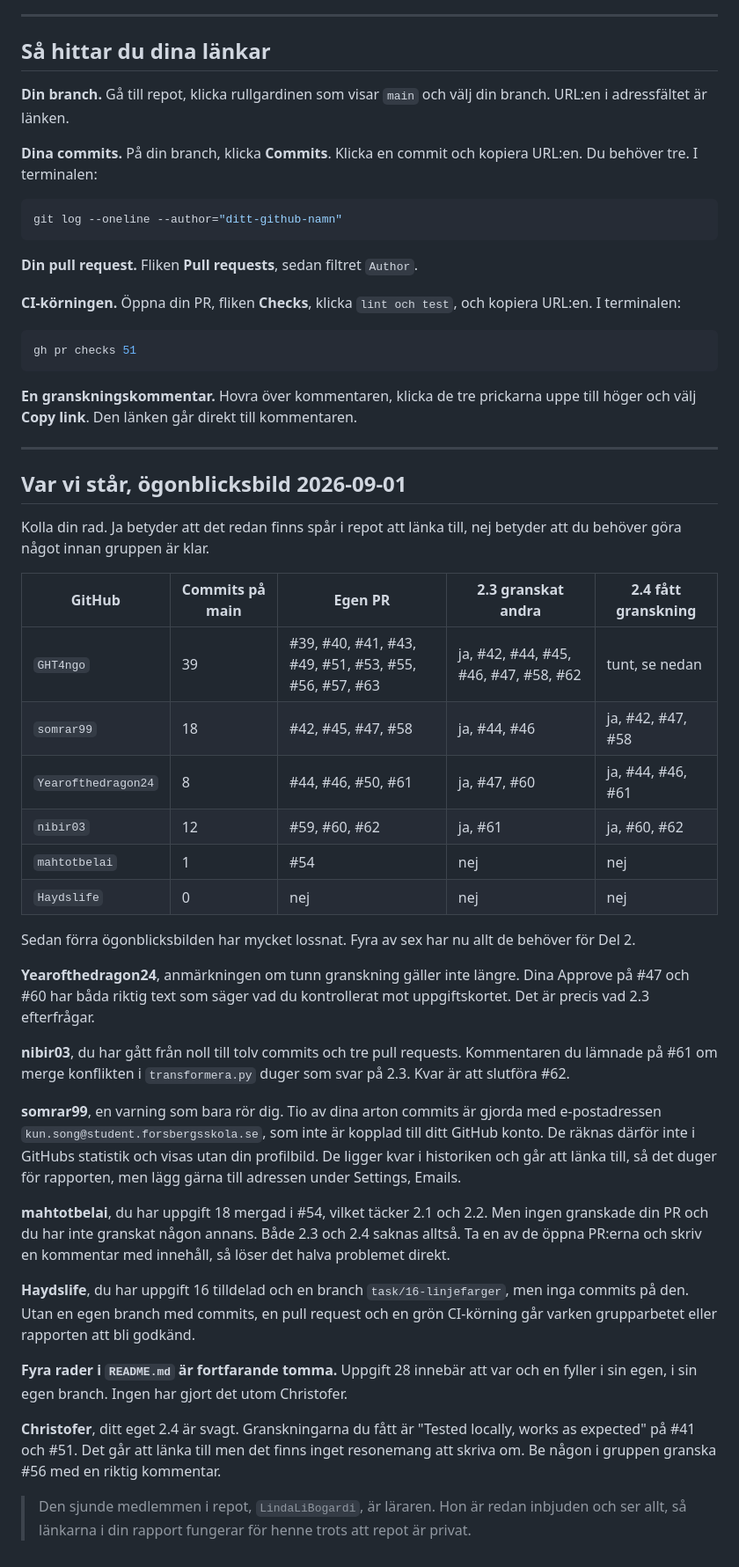
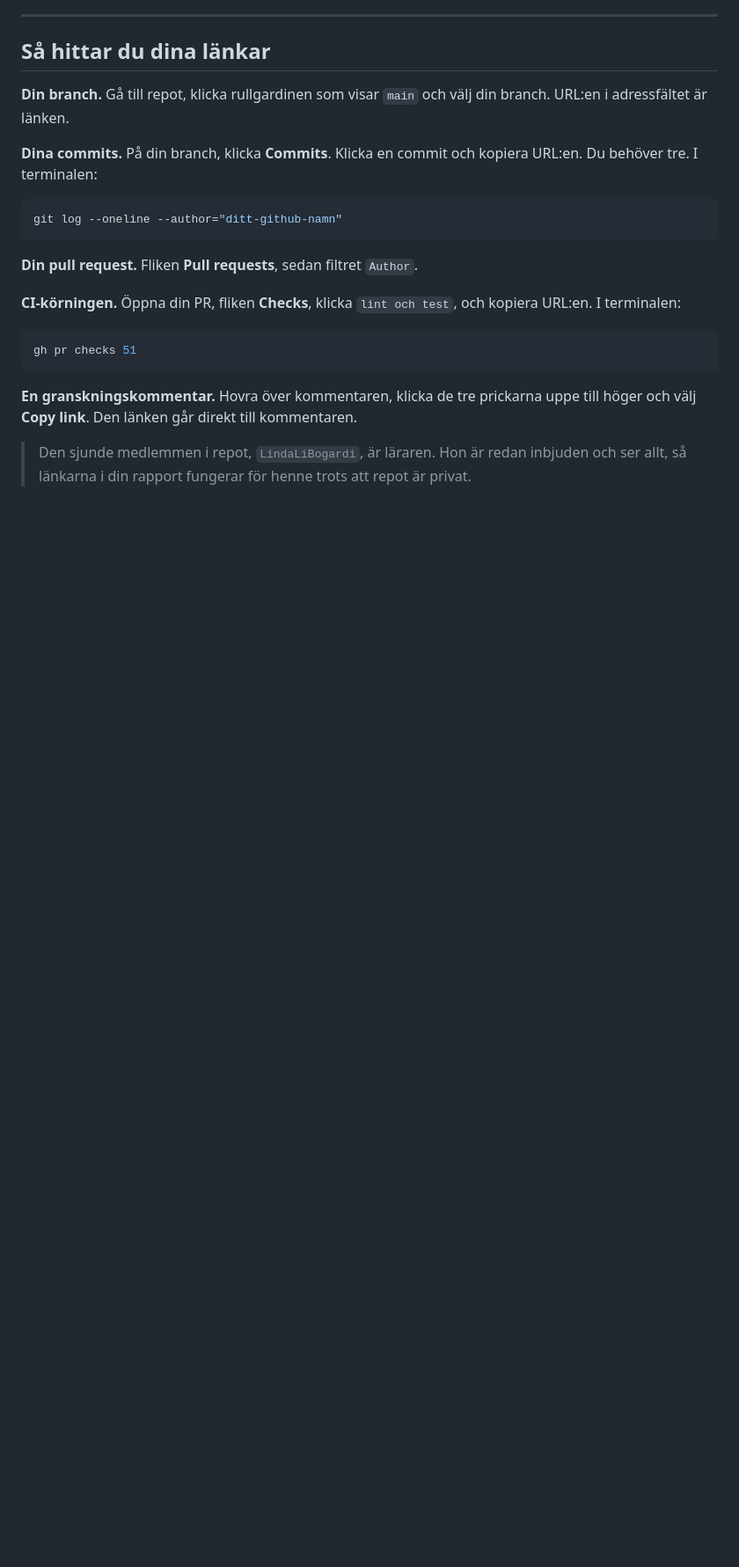
Before and after one commit to GHT4ngo/cicd-grupparbete-grupp7, a Markdown page: EXAMINATION.md, the part around the change. Shown at 88% size. GitHub-like rendering; blank space fills up the shorter version.

Commit message:
Ta bort ögonblicksbilden med individuell information ur EXAMINATION.md

```diff
--- a/EXAMINATION.md
+++ b/EXAMINATION.md
@@ -175,56 +175,6 @@ gh pr checks 51
 **En granskningskommentar.** Hovra över kommentaren, klicka de tre prickarna
 uppe till höger och välj **Copy link**. Den länken går direkt till kommentaren.
 
-***
-
-## Var vi står, ögonblicksbild 2026-09-01
-
-Kolla din rad. Ja betyder att det redan finns spår i repot att länka till, nej
-betyder att du behöver göra något innan gruppen är klar.
-
-| GitHub | Commits på main | Egen PR | 2.3 granskat andra | 2.4 fått granskning |
-|---|---|---|---|---|
-| `GHT4ngo` | 39 | #39, #40, #41, #43, #49, #51, #53, #55, #56, #57, #63 | ja, #42, #44, #45, #46, #47, #58, #62 | tunt, se nedan |
-| `somrar99` | 18 | #42, #45, #47, #58 | ja, #44, #46 | ja, #42, #47, #58 |
-| `Yearofthedragon24` | 8 | #44, #46, #50, #61 | ja, #47, #60 | ja, #44, #46, #61 |
-| `nibir03` | 12 | #59, #60, #62 | ja, #61 | ja, #60, #62 |
-| `mahtotbelai` | 1 | #54 | nej | nej |
-| `Haydslife` | 0 | nej | nej | nej |
-
-Sedan förra ögonblicksbilden har mycket lossnat. Fyra av sex har nu allt de
-behöver för Del 2.
-
-**Yearofthedragon24**, anmärkningen om tunn granskning gäller inte längre. Dina
-Approve på #47 och #60 har båda riktig text som säger vad du kontrollerat mot
-uppgiftskortet. Det är precis vad 2.3 efterfrågar.
-
-**nibir03**, du har gått från noll till tolv commits och tre pull requests.
-Kommentaren du lämnade på #61 om merge konflikten i `transformera.py` duger som
-svar på 2.3. Kvar är att slutföra #62.
-
-**somrar99**, en varning som bara rör dig. Tio av dina arton commits är gjorda
-med e-postadressen `kun.song@student.forsbergsskola.se`, som inte är kopplad
-till ditt GitHub konto. De räknas därför inte i GitHubs statistik och visas utan
-din profilbild. De ligger kvar i historiken och går att länka till, så det
-duger för rapporten, men lägg gärna till adressen under Settings, Emails.
-
-**mahtotbelai**, du har uppgift 18 mergad i #54, vilket täcker 2.1 och 2.2. Men
-ingen granskade din PR och du har inte granskat någon annans. Både 2.3 och 2.4
-saknas alltså. Ta en av de öppna PR:erna och skriv en kommentar med innehåll, så
-löser det halva problemet direkt.
-
-**Haydslife**, du har uppgift 16 tilldelad och en branch `task/16-linjefarger`,
-men inga commits på den. Utan en egen branch med commits, en pull request och en
-grön CI-körning går varken grupparbetet eller rapporten att bli godkänd.
-
-**Fyra rader i `README.md` är fortfarande tomma.** Uppgift 28 innebär att var och
-en fyller i sin egen, i sin egen branch. Ingen har gjort det utom Christofer.
-
-**Christofer**, ditt eget 2.4 är svagt. Granskningarna du fått är "Tested
-locally, works as expected" på #41 och #51. Det går att länka till men det finns
-inget resonemang att skriva om. Be någon i gruppen granska #56 med en riktig
-kommentar.
-
 > Den sjunde medlemmen i repot, `LindaLiBogardi`, är läraren. Hon är redan
 > inbjuden och ser allt, så länkarna i din rapport fungerar för henne trots att
 > repot är privat.
```
